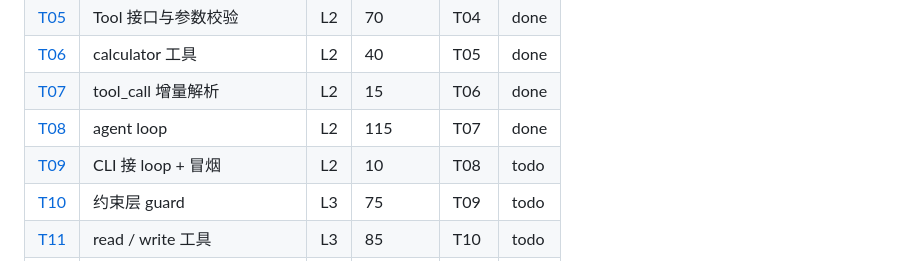
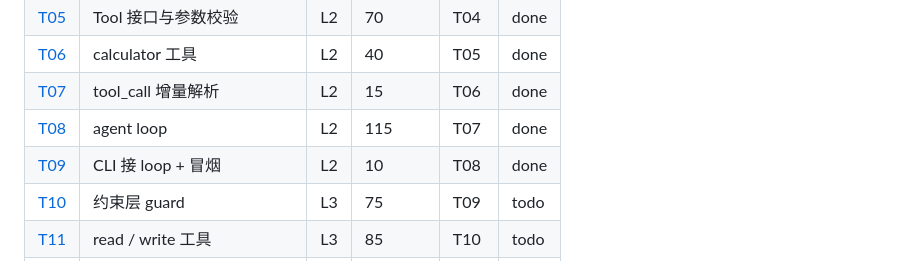
Before and after one commit to xslkim/my-pi-agent, a Markdown page: docs/tasks/README.md, the part around the change. Rendered like a GitHub page.

Commit message:
T09: mark done, tag l2-tools

```diff
--- a/docs/tasks/README.md
+++ b/docs/tasks/README.md
@@ -58,7 +58,7 @@ node --test acceptance/login-app.smoke.ts  # L5：验收（显式运行，不在
 | [T06](T06-calculator.md) | calculator 工具 | L2 | 40 | T05 | done |
 | [T07](T07-toolcall-stream.md) | tool_call 增量解析 | L2 | 15 | T06 | done |
 | [T08](T08-agent-loop.md) | agent loop | L2 | 115 | T07 | done |
-| [T09](T09-cli-loop.md) | CLI 接 loop + 冒烟 | L2 | 10 | T08 | todo |
+| [T09](T09-cli-loop.md) | CLI 接 loop + 冒烟 | L2 | 10 | T08 | done |
 | [T10](T10-guard.md) | 约束层 guard | L3 | 75 | T09 | todo |
 | [T11](T11-read-write.md) | read / write 工具 | L3 | 85 | T10 | todo |
 | [T12](T12-edit.md) | edit 工具（唯一匹配） | L3 | 60 | T11 | todo |
```
